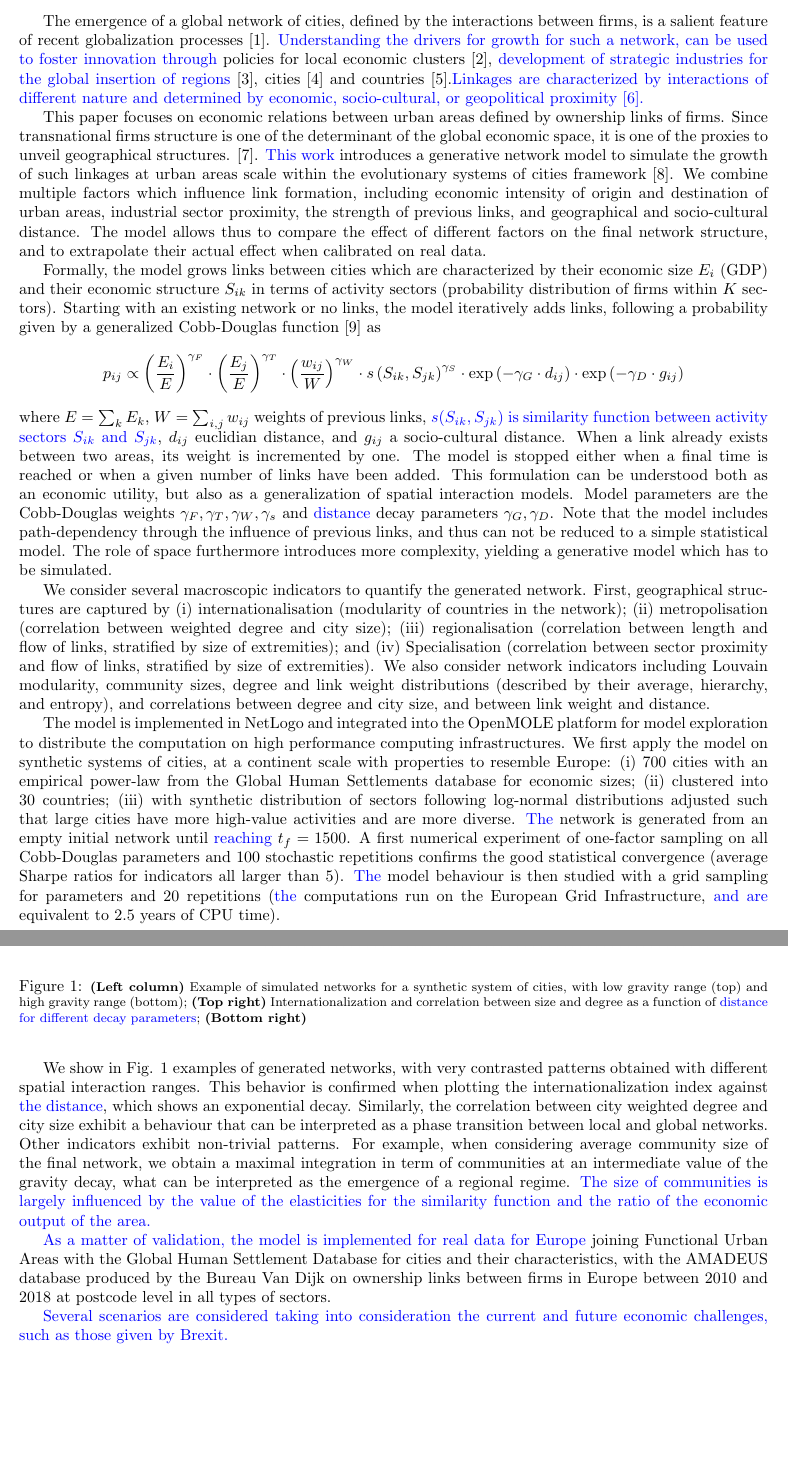
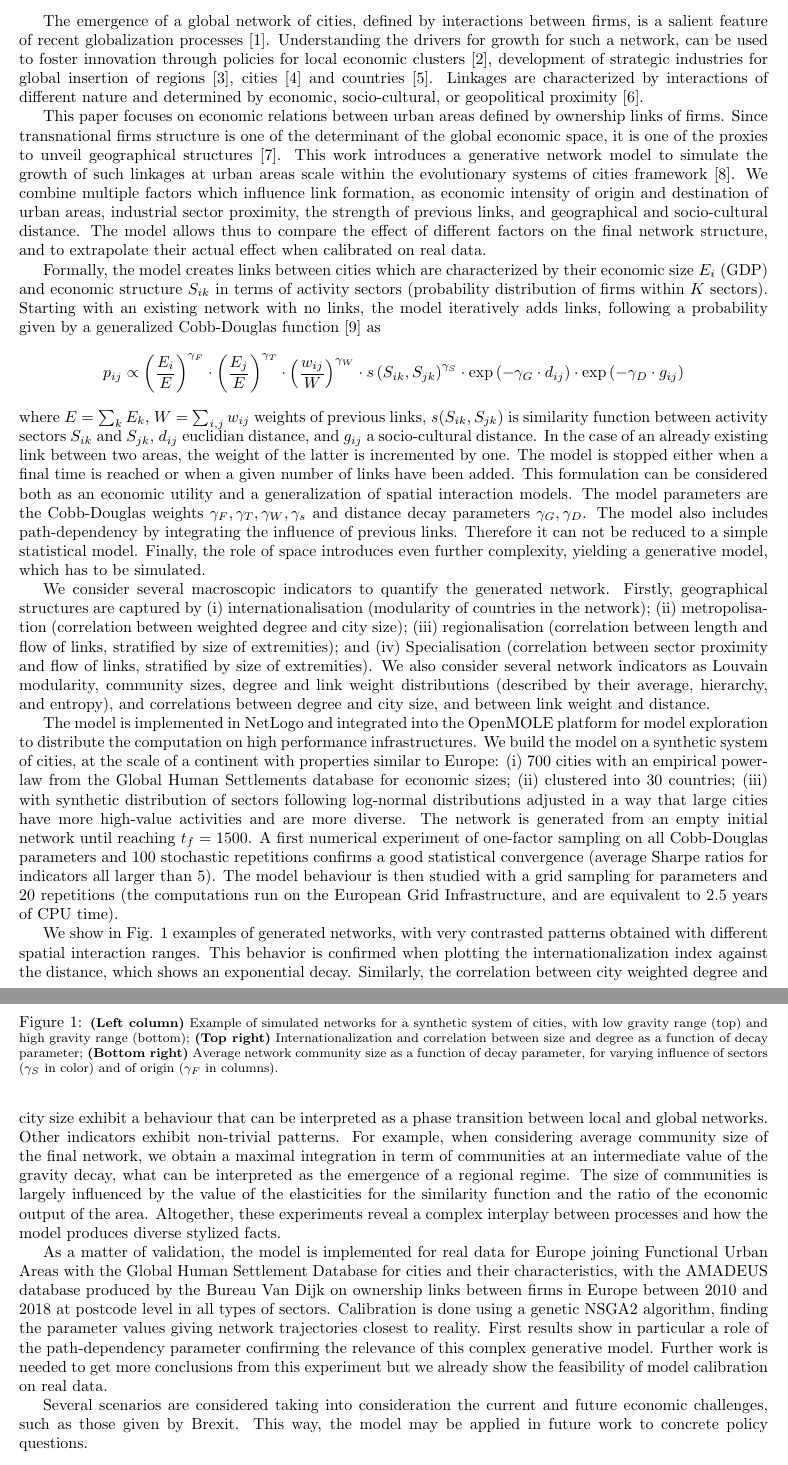
Before and after one commit to JusteRaimbault/ABMCitiesFirms-paper, a LaTeX document (extended_abstract.tex): two parts of pages 1 and 2 of 2 before the commit and two parts of pages 1 and 2 of 3 after it, joined at a grey line, cut so that both start at the same text, the shorter picture padded with empty space. Compiled offline with pdfLaTeX.

Commit message:
Update on Overleaf.

```diff
--- a/extended_abstract.tex
+++ b/extended_abstract.tex
@@ -8,7 +8,7 @@
 
 \newcommand{\ea}[1]{{\color{blue}  #1}}
 
-\title{\vspace{-2cm}A generative model for urban firm networks}
+\title{\vspace{-2.5cm}A generative model for urban firm networks}
 \author{J. Raimbault$^{1,2,3}$, N. Zdanowska$^{1,3}$ and E. Arcaute$^1$\\\medskip\small
 $^{1}$ Centre for Advanced Spatial Analysis, UCL; $^{2}$ UPS CNRS 3611 ISC-PIF; $^{3}$ UMR CNRS 8504 G{\'e}ographie-cit{\'e}s
 }
@@ -22,59 +22,30 @@ $^{1}$ Centre for Advanced Spatial Analysis, UCL; $^{2}$ UPS CNRS 3611 ISC-PIF;
 %    We introduce a generative network model for urban networks of interactions between firms. The growth of the network is simulated by adding new firm ownership links randomly, with probabilities determined by several factors, namely the economic size of origin and destination urban areas, industrial sector proximity, the strength of previous links, and geographical and socio-cultural distance. Simulation on synthetic systems of cities unveil phase transitions when changing interaction distance, and non-trivial patterns in model behavior. Future work include the calibration of the model on real company links for Europe.
 %\end{abstract}
 
-%\vspace{0.5cm}
+\vspace{-0.5cm}
+
+The emergence of a global network of cities, defined by interactions between firms, is a salient feature of recent globalization processes \cite{taylor2001specification}. Understanding the drivers for growth for such a network, can be used to foster innovation through policies for local economic clusters \cite{turkina2016structure}, development of strategic industries for global insertion of regions \cite{dawley2019creating}, cities \cite{gluckler2016relational} and countries \cite{martinus2019brokerage}. Linkages are characterized by interactions of different nature and determined by economic, socio-cultural, or geopolitical proximity \cite{martinus2018global}.
 
 
-The emergence of a global network of cities, defined by the interactions between firms, is a salient feature of recent globalization processes \cite{taylor2001specification}.
-\ea{Understanding the drivers for growth for such a network, can be used to foster innovation through}
-%Understanding drivers of this urban network growth have several concrete and theoretical implications, including
-policies for local economic clusters \cite{turkina2016structure}, \ea{development of strategic industries for the global insertion of regions}
-%regional insertion into the global network
-\cite{dawley2019creating},
-%strategic positioning of %
-cities \cite{gluckler2016relational} and
-countries \cite{martinus2019brokerage}.\ea{Linkages are characterized by interactions of different nature and determined by economic, socio-cultural, or geopolitical proximity \cite{martinus2018global}.}
-%The role of different types of proximity, such as economic, socio-cultural, or geopolitical proximity, in the establishment of urban linkages have been shown empirically \cite{martinus2018global}.
-%The type of linkage can furthermore be of different nature, such as firm linkages, services, economic exchanges \cite{pan2017mapping}.
-
-This paper focuses on economic relations between urban areas defined by ownership links of firms. Since transnational firms structure is one of the determinant of the global economic space, it is one of the proxies to unveil geographical structures. \cite{2019arXiv191014652Z}.
-\ea{This work} introduces a generative network model to simulate the growth of such linkages at urban areas scale within the evolutionary systems of cities framework \cite{pumain2018evolutionary}.
-%Existing generative urban network models generally operate at a more abstract level with spatial interactions \cite{dai2016generative} or with other types of processes such as economic exchanges \cite{cottineau2015growing}. The model is at the level of urban areas.
-We combine multiple factors which influence link formation, including economic intensity of origin and destination of urban areas, industrial sector proximity, the strength of previous links, and geographical and socio-cultural distance. The model allows thus to compare the effect of different factors on the final network structure, and to extrapolate their actual effect when calibrated on real data.
+This paper focuses on economic relations between urban areas defined by ownership links of firms. Since transnational firms structure is one of the determinant of the global economic space, it is one of the proxies to unveil geographical structures \cite{2019arXiv191014652Z}.
+This work introduces a generative network model to simulate the growth of such linkages at urban areas scale within the evolutionary systems of cities framework \cite{pumain2018evolutionary}. We combine multiple factors which influence link formation, as economic intensity of origin and destination of urban areas, industrial sector proximity, the strength of previous links, and geographical and socio-cultural distance. The model allows thus to compare the effect of different factors on the final network structure, and to extrapolate their actual effect when calibrated on real data.
 
 
-%\section{Generative network model}
-
-Formally, the model grows links between cities which are characterized by their economic size $E_i$ (GDP) and their economic structure $S_{ik}$ in terms of activity sectors (probability distribution of firms within $K$ sectors). Starting with an existing network or no links, the model iteratively adds links, following a probability given by a generalized Cobb-Douglas function \cite{vilcu2011geometric} as
+Formally, the model creates links between cities which are characterized by their economic size $E_i$ (GDP) and economic structure $S_{ik}$ in terms of activity sectors (probability distribution of firms within $K$ sectors). Starting with an existing network with no links, the model iteratively adds links, following a probability given by a generalized Cobb-Douglas function \cite{vilcu2011geometric} as
 \[
 p_{ij} \propto \left(\frac{E_{i}}{E}\right)^{\gamma_F} \cdot \left(\frac{E_{j}}{E}\right)^{\gamma_T} \cdot \left(\frac{w_{ij}}{W}\right)^{\gamma_W} \cdot s\left(S_{ik},S_{jk}\right)^{\gamma_S} \cdot \exp \left(- \gamma_G \cdot d_{ij}\right) \cdot \exp \left(- \gamma_D \cdot g_{ij}\right)
 \]
-where $E  =  \sum_k E_k$, $W  = \sum_{i,j} w_{ij}$ weights of previous links, \ea{$s(S_{ik},S_{jk})$ is similarity function between activity sectors $S_{ik}$ and $S_{jk}$}, $d_{ij}$ euclidian distance, and $g_{ij}$ a socio-cultural distance. When a link already exists between two areas, its weight is incremented by one. The model is stopped either when a final time is reached or when a given number of links have been added. This formulation can be understood both as an economic utility, but also as a generalization of spatial interaction models. Model parameters are the Cobb-Douglas weights $\gamma_F,\gamma_T,\gamma_W,\gamma_s$ and \ea{distance}
-%gravity
-decay parameters $\gamma_G,\gamma_D$. Note that the model includes path-dependency through the influence of previous links, and thus can not be reduced to a simple statistical model. The role of space furthermore introduces more complexity, yielding a generative model which has to be simulated.
+where $E  =  \sum_k E_k$, $W  = \sum_{i,j} w_{ij}$ weights of previous links, $s(S_{ik},S_{jk})$ is similarity function between activity sectors $S_{ik}$ and $S_{jk}$, $d_{ij}$ euclidian distance, and $g_{ij}$ a socio-cultural distance. In the case of an already existing link between two areas, the weight of the latter is incremented by one. The model is stopped either when a final time is reached or when a given number of links have been added. This formulation can be considered both as an economic utility and a generalization of spatial interaction models. The model parameters are the Cobb-Douglas weights $\gamma_F,\gamma_T,\gamma_W,\gamma_s$ and distance decay parameters $\gamma_G,\gamma_D$. The model also includes path-dependency by integrating the influence of previous links. Therefore it can not be reduced to a simple statistical model. Finally, the role of space introduces even further complexity, yielding a generative model, which has to be simulated.
 
-We consider several macroscopic indicators to quantify the generated network. First, geographical structures are captured by (i) internationalisation (modularity of countries in the network); (ii) metropolisation (correlation between weighted degree and city size); (iii) regionalisation (correlation between length and flow of links, stratified by size of extremities); and (iv) Specialisation (correlation between sector proximity and flow of links, stratified by size of extremities). We also consider network indicators including Louvain modularity, community sizes, degree and link weight distributions (described by their average, hierarchy, and entropy), and correlations between degree and city size, and between link weight and distance.
+We consider several macroscopic indicators to quantify the generated network. Firstly, geographical structures are captured by (i) internationalisation (modularity of countries in the network); (ii) metropolisation (correlation between weighted degree and city size); (iii) regionalisation (correlation between length and flow of links, stratified by size of extremities); and (iv) Specialisation (correlation between sector proximity and flow of links, stratified by size of extremities). We also consider several network indicators as Louvain modularity, community sizes, degree and link weight distributions (described by their average, hierarchy, and entropy), and correlations between degree and city size, and between link weight and distance.
 
-%\section{Results}
+The model is implemented in NetLogo and integrated into the OpenMOLE platform for model exploration to distribute the computation on high performance infrastructures. We build the model on a synthetic system of cities, at the scale of a continent with properties similar to Europe: (i) 700 cities with an empirical power-law from the Global Human Settlements database for economic sizes; (ii) clustered into 30 countries; (iii) with synthetic distribution of sectors following log-normal distributions adjusted in a way that large cities have more high-value activities and are more diverse. The network is generated from an empty initial network until reaching $t_f=1500$. A first numerical experiment of one-factor sampling on all Cobb-Douglas parameters and 100 stochastic repetitions confirms a good statistical convergence (average Sharpe ratios for indicators all larger than 5). The model behaviour is then studied with a grid sampling for parameters and 20 repetitions (the computations run on the European Grid Infrastructure, and are equivalent to 2.5 years of CPU time).
 
-The model is implemented in NetLogo and integrated into the OpenMOLE platform for model exploration to distribute the computation on high performance computing infrastructures. We first apply the model on synthetic systems of cities, at a continent scale with properties to resemble Europe: (i) 700 cities with an empirical power-law from the Global Human Settlements database for economic sizes; (ii) clustered into 30 countries; (iii) with synthetic distribution of sectors following log-normal distributions adjusted such that large cities have more high-value activities and are more diverse. \ea{The} network is generated from an empty initial network until \ea{reaching} $t_f=1500$. A first numerical experiment of one-factor sampling on all Cobb-Douglas parameters and 100 stochastic repetitions confirms the good statistical convergence (average Sharpe ratios for indicators all larger than 5). \ea{The} model behaviour is then studied with a grid sampling for parameters and 20 repetitions (\ea{the} computations run on the European Grid Infrastructure, \ea{and are} equivalent to 2.5 years of CPU time).
+We show in Fig. 1 examples of generated networks, with very contrasted patterns obtained with different spatial interaction ranges. This behavior is confirmed when plotting the internationalization index against the distance, which shows an exponential decay. Similarly, the correlation between city weighted degree and city size exhibit a behaviour that can be interpreted as a phase transition between local and global networks. Other indicators exhibit non-trivial patterns. For example, when considering average community size of the final network, we obtain a maximal integration in term of communities at an intermediate value of the gravity decay, what can be interpreted as the emergence of a regional regime. The size of communities is largely influenced by the value of the elasticities for the similarity function and the ratio of the economic output of the area. Altogether, these experiments reveal a complex interplay between processes and how the model produces diverse stylized facts.
 
-We show in Fig. 1 examples of generated networks, with very contrasted patterns obtained with different spatial interaction ranges. This behavior is confirmed when plotting the internationalization index against
-%gravity,
-\ea{the distance}, which shows an exponential decay. Similarly, the correlation between city weighted degree and city size exhibit a behaviour that can be interpreted as a phase transition between local and global networks. Other indicators exhibit non-trivial patterns. For example, when considering average community size of the final network, we obtain a maximal integration in term of communities at an intermediate value of the gravity decay, what can be interpreted as the emergence of a regional regime.
-%this next sentence is very difficult to understand. I'm not sure it's worth leavbing it in the abstract:
-%The maximal average furthermore size depends on the role of sectors $\gamma_S$, in a decreasing manner when origin size is deactivated ($\gamma_F=0$), and increasing when it is activated ($\gamma_F=1$), witnessing a complex interaction between processes through this qualitative inversion.
-\ea{The size of communities is largely influenced by the value of the elasticities for the similarity function and the ratio of the economic output of the area.}
+As a matter of validation, the model is implemented for real data for Europe joining Functional Urban Areas with the Global Human Settlement Database for cities and their characteristics, with the AMADEUS database produced by the Bureau Van Dijk on ownership links between firms in Europe between 2010 and 2018 at postcode level in all types of sectors. Calibration is done using a genetic NSGA2 algorithm, finding the parameter values giving network trajectories closest to reality. First results show in particular a role of the path-dependency parameter confirming the relevance of this complex generative model. Further work is needed to get more conclusions from this experiment but we already show the feasibility of model calibration on real data.
 
-\ea{As a matter of validation, the model is implemented for real data for Europe}
-%An application on real data for Europe is currently being implemented,
-joining Functional Urban Areas with the Global Human Settlement Database for cities and their characteristics, with the AMADEUS database produced by the Bureau Van Dijk on ownership links between firms in Europe between 2010 and 2018 at postcode level in all types of sectors.
-
-%\section{Future work}
-
-\ea{Several scenarios are considered taking into consideration the current and future economic challenges, such as those given by Brexit.}
-%Several model extensions and applications can be considered.
-
+Several scenarios are considered taking into consideration the current and future economic challenges, such as those given by Brexit. This way, the model may be applied in future work to concrete policy questions.
 
 
 \begin{figure}
@@ -90,7 +61,8 @@ joining Functional Urban Areas with the Global Human Settlement Database for cit
     \includegraphics[width=\textwidth]{figures/networkAvgCommunitySize_countryGravityDecay2100_gammaDestination0_facetwrapgammaOrigin_colorgammaSectors.png}
     \end{minipage}
     \end{center}
-    \caption{\footnotesize\textbf{(Left column)} Example of simulated networks for a synthetic system of cities, with low gravity range (top) and high gravity range (bottom); \textbf{(Top right)} Internationalization and correlation between size and degree as a function of \ea{distance for different decay parameters}; \textbf{(Bottom right)}}
+    \vspace{-0.5cm}
+    \caption{\footnotesize\textbf{(Left column)} Example of simulated networks for a synthetic system of cities, with low gravity range (top) and high gravity range (bottom); \textbf{(Top right)} Internationalization and correlation between size and degree as a function of decay parameter; \textbf{(Bottom right)} Average network community size as a function of decay parameter, for varying influence of sectors ($\gamma_S$ in color) and of origin ($\gamma_F$ in columns).}
 \end{figure}
 
 
```
